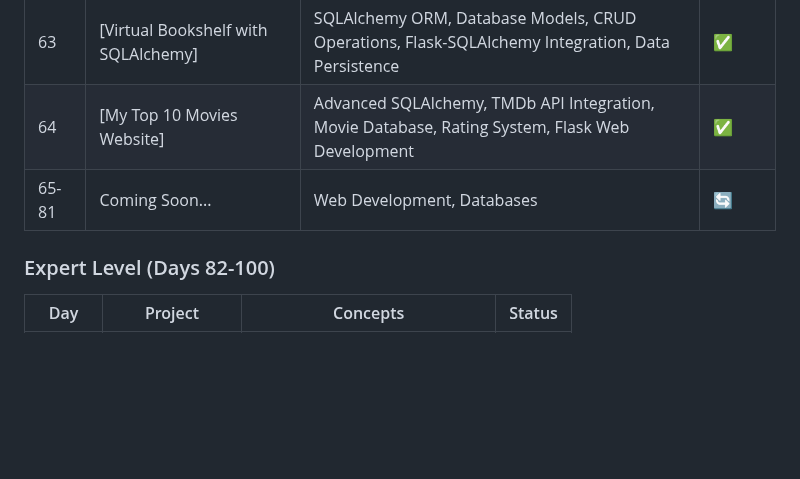
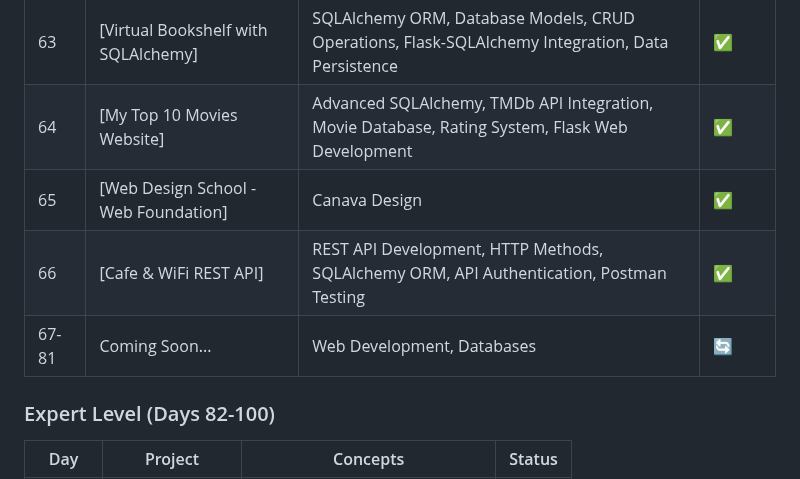
Before and after one commit to sriramch163/100-Days-Of-Python-BootCamp-Udemy, a Markdown page: README.md, the part around one of its changes. GitHub-like rendering; blank space fills up the shorter version.

```diff
--- a/README.md
+++ b/README.md
@@ -99,7 +99,9 @@ This repository follows the "100 Days of Code - The Complete Python Pro Bootcamp
 | 62 | [Cafe and WiFi Website] | Advanced Flask Forms, CSV Data Management, Bootstrap Integration, Form Validation, Data Persistence | ✅ |
 | 63 | [Virtual Bookshelf with SQLAlchemy] | SQLAlchemy ORM, Database Models, CRUD Operations, Flask-SQLAlchemy Integration, Data Persistence | ✅ |
 | 64 | [My Top 10 Movies Website] | Advanced SQLAlchemy, TMDb API Integration, Movie Database, Rating System, Flask Web Development | ✅ |
-| 65-81 | Coming Soon... | Web Development, Databases | 🔄 |
+| 65 | [Web Design School - Web Foundation] | Canava Design | ✅ |
+| 66 | [Cafe & WiFi REST API] | REST API Development, HTTP Methods, SQLAlchemy ORM, API Authentication, Postman Testing | ✅ |
+| 67-81 | Coming Soon... | Web Development, Databases | 🔄 |
 
 ### Expert Level (Days 82-100)
 | Day | Project | Concepts | Status |
```
Also changed, not shown: other parts of README.md (+4 -4 lines).
